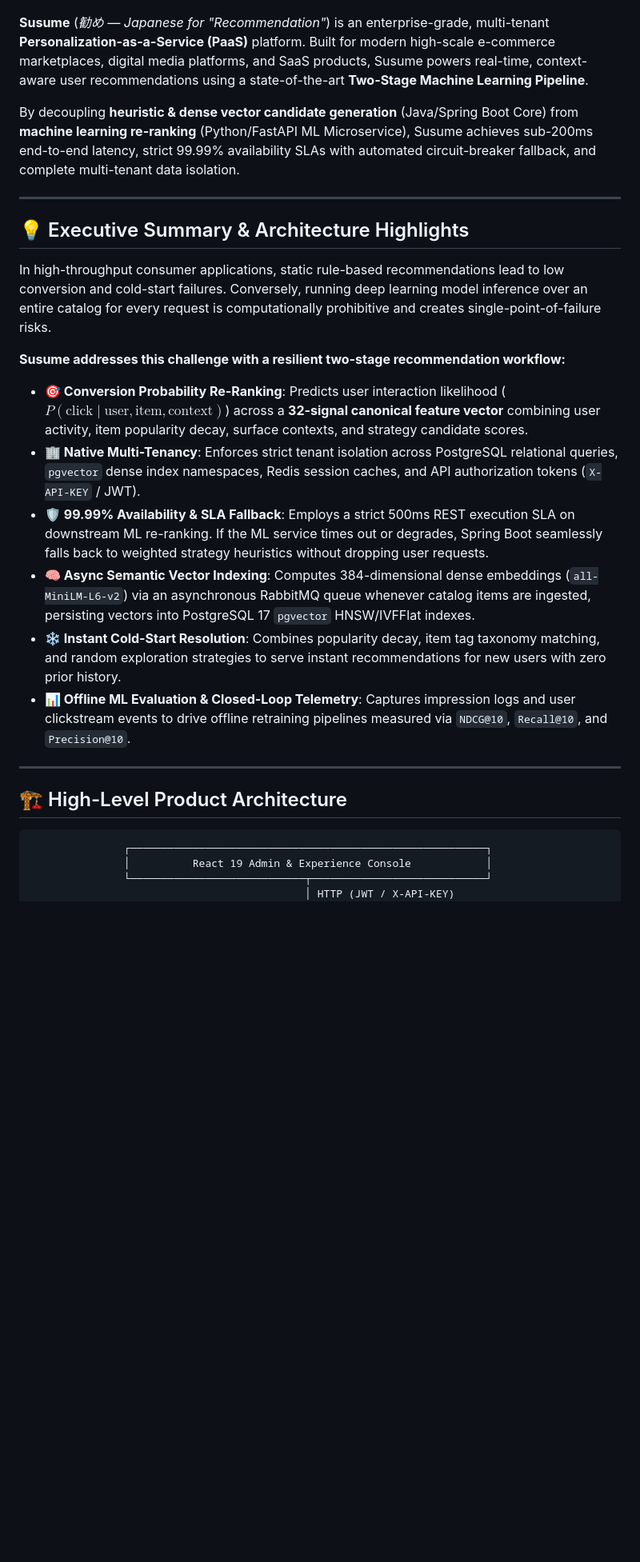
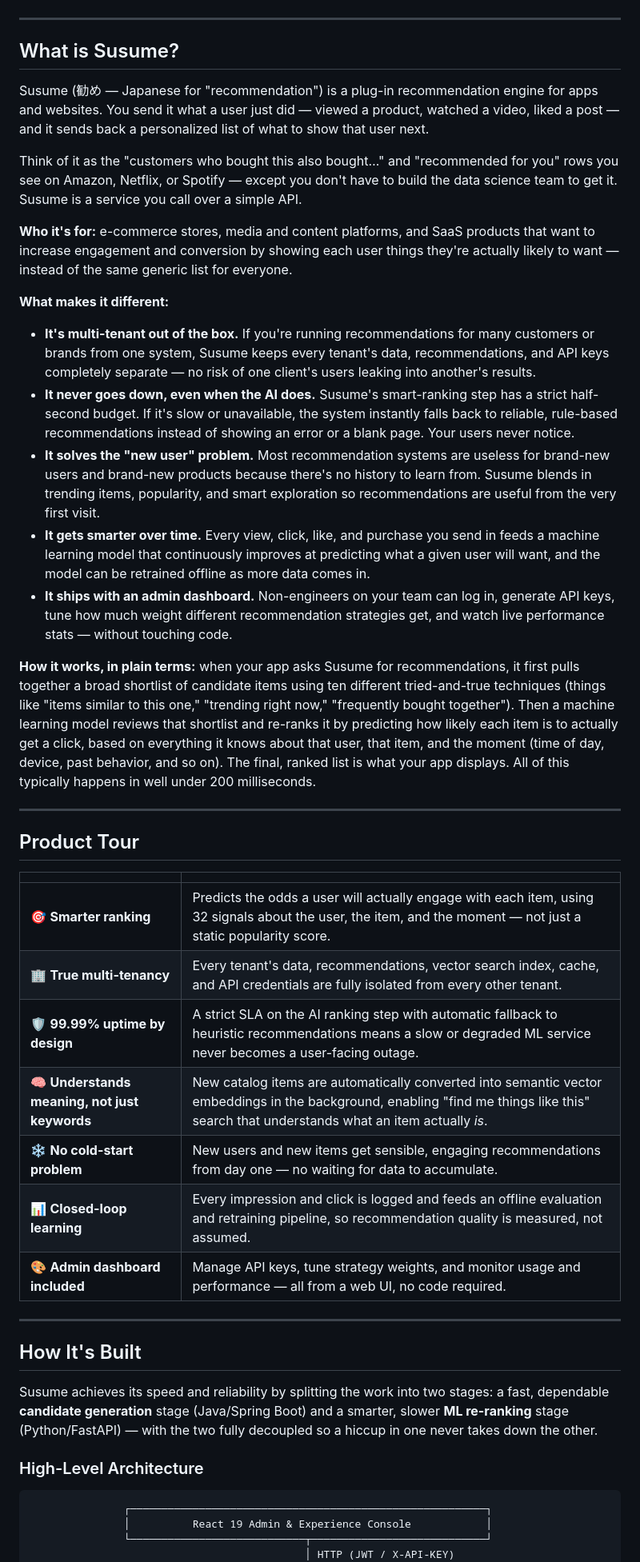
Before and after one commit to sagar-dot-bera/susume, a Markdown page: README.md, the part around one of its changes. Shown at 80% size. Drawn GitHub-style; blank space fills up the shorter version.

````diff
--- a/README.md
+++ b/README.md
@@ -15,27 +15,46 @@
 [![Docker](https://img.shields.io/badge/Docker-Compose-2496ED.svg)](https://www.docker.com/)
-
-**Susume** (*勧め — Japanese for "Recommendation"*) is an enterprise-grade, multi-tenant **Personalization-as-a-Service (PaaS)** platform. Built for modern high-scale e-commerce marketplaces, digital media platforms, and SaaS products, Susume powers real-time, context-aware user recommendations using a state-of-the-art **Two-Stage Machine Learning Pipeline**.
-
-By decoupling **heuristic & dense vector candidate generation** (Java/Spring Boot Core) from **machine learning re-ranking** (Python/FastAPI ML Microservice), Susume achieves sub-200ms end-to-end latency, strict 99.99% availability SLAs with automated circuit-breaker fallback, and complete multi-tenant data isolation.
 
 ---
 
-## 💡 Executive Summary & Architecture Highlights
+## What is Susume?
 
-In high-throughput consumer applications, static rule-based recommendations lead to low conversion and cold-start failures. Conversely, running deep learning model inference over an entire catalog for every request is computationally prohibitive and creates single-point-of-failure risks.
+Susume (勧め — Japanese for "recommendation") is a plug-in recommendation engine for apps and websites. You send it what a user just did — viewed a product, watched a video, liked a post — and it sends back a personalized list of what to show that user next.
 
-**Susume addresses this challenge with a resilient two-stage recommendation workflow:**
+Think of it as the "customers who bought this also bought…" and "recommended for you" rows you see on Amazon, Netflix, or Spotify — except you don't have to build the data science team to get it. Susume is a service you call over a simple API.
 
-- **🎯 Conversion Probability Re-Ranking**: Predicts user interaction likelihood ($P(\text{click} \mid \text{user}, \text{item}, \text{context})$) across a **32-signal canonical feature vector** combining user activity, item popularity decay, surface contexts, and strategy candidate scores.
-- **🏢 Native Multi-Tenancy**: Enforces strict tenant isolation across PostgreSQL relational queries, `pgvector` dense index namespaces, Redis session caches, and API authorization tokens (`X-API-KEY` / JWT).
-- **🛡️ 99.99% Availability & SLA Fallback**: Employs a strict 500ms REST execution SLA on downstream ML re-ranking. If the ML service times out or degrades, Spring Boot seamlessly falls back to weighted strategy heuristics without dropping user requests.
-- **🧠 Async Semantic Vector Indexing**: Computes 384-dimensional dense embeddings (`all-MiniLM-L6-v2`) via an asynchronous RabbitMQ queue whenever catalog items are ingested, persisting vectors into PostgreSQL 17 `pgvector` HNSW/IVFFlat indexes.
-- **❄️ Instant Cold-Start Resolution**: Combines popularity decay, item tag taxonomy matching, and random exploration strategies to serve instant recommendations for new users with zero prior history.
-- **📊 Offline ML Evaluation & Closed-Loop Telemetry**: Captures impression logs and user clickstream events to drive offline retraining pipelines measured via `NDCG@10`, `Recall@10`, and `Precision@10`.
+**Who it's for:** e-commerce stores, media and content platforms, and SaaS products that want to increase engagement and conversion by showing each user things they're actually likely to want — instead of the same generic list for everyone.
+
+**What makes it different:**
+
+- **It's multi-tenant out of the box.** If you're running recommendations for many customers or brands from one system, Susume keeps every tenant's data, recommendations, and API keys completely separate — no risk of one client's users leaking into another's results.
+- **It never goes down, even when the AI does.** Susume's smart-ranking step has a strict half-second budget. If it's slow or unavailable, the system instantly falls back to reliable, rule-based recommendations instead of showing an error or a blank page. Your users never notice.
+- **It solves the "new user" problem.** Most recommendation systems are useless for brand-new users and brand-new products because there's no history to learn from. Susume blends in trending items, popularity, and smart exploration so recommendations are useful from the very first visit.
+- **It gets smarter over time.** Every view, click, like, and purchase you send in feeds a machine learning model that continuously improves at predicting what a given user will want, and the model can be retrained offline as more data comes in.
+- **It ships with an admin dashboard.** Non-engineers on your team can log in, generate API keys, tune how much weight different recommendation strategies get, and watch live performance stats — without touching code.
+
+**How it works, in plain terms:** when your app asks Susume for recommendations, it first pulls together a broad shortlist of candidate items using ten different tried-and-true techniques (things like "items similar to this one," "trending right now," "frequently bought together"). Then a machine learning model reviews that shortlist and re-ranks it by predicting how likely each item is to actually get a click, based on everything it knows about that user, that item, and the moment (time of day, device, past behavior, and so on). The final, ranked list is what your app displays. All of this typically happens in well under 200 milliseconds.
 
 ---
 
-## 🏗️ High-Level Product Architecture
+## Product Tour
+
+| | |
+| :--- | :--- |
+| 🎯 **Smarter ranking** | Predicts the odds a user will actually engage with each item, using 32 signals about the user, the item, and the moment — not just a static popularity score. |
+| 🏢 **True multi-tenancy** | Every tenant's data, recommendations, vector search index, cache, and API credentials are fully isolated from every other tenant. |
+| 🛡️ **99.99% uptime by design** | A strict SLA on the AI ranking step with automatic fallback to heuristic recommendations means a slow or degraded ML service never becomes a user-facing outage. |
+| 🧠 **Understands meaning, not just keywords** | New catalog items are automatically converted into semantic vector embeddings in the background, enabling "find me things like this" search that understands what an item actually *is*. |
+| ❄️ **No cold-start problem** | New users and new items get sensible, engaging recommendations from day one — no waiting for data to accumulate. |
+| 📊 **Closed-loop learning** | Every impression and click is logged and feeds an offline evaluation and retraining pipeline, so recommendation quality is measured, not assumed. |
+| 🎨 **Admin dashboard included** | Manage API keys, tune strategy weights, and monitor usage and performance — all from a web UI, no code required. |
+
+---
+
+## How It's Built
+
+Susume achieves its speed and reliability by splitting the work into two stages: a fast, dependable **candidate generation** stage (Java/Spring Boot) and a smarter, slower **ML re-ranking** stage (Python/FastAPI) — with the two fully decoupled so a hiccup in one never takes down the other.
+
+### High-Level Architecture
 
 ```text
                ┌─────────────────────────────────────────────────────────┐
````
Also changed, not shown: other parts of README.md (+80 -75 lines).
